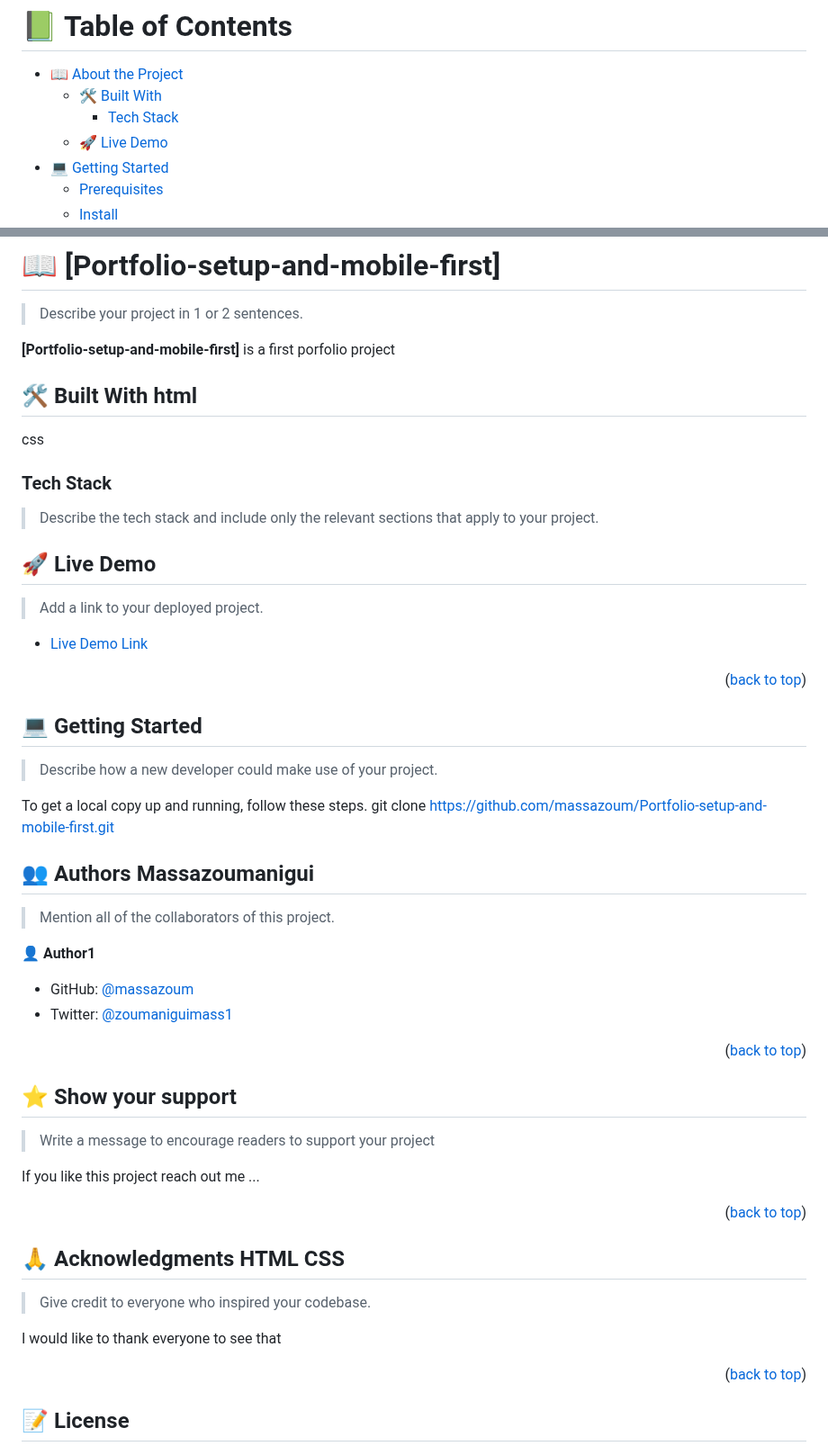
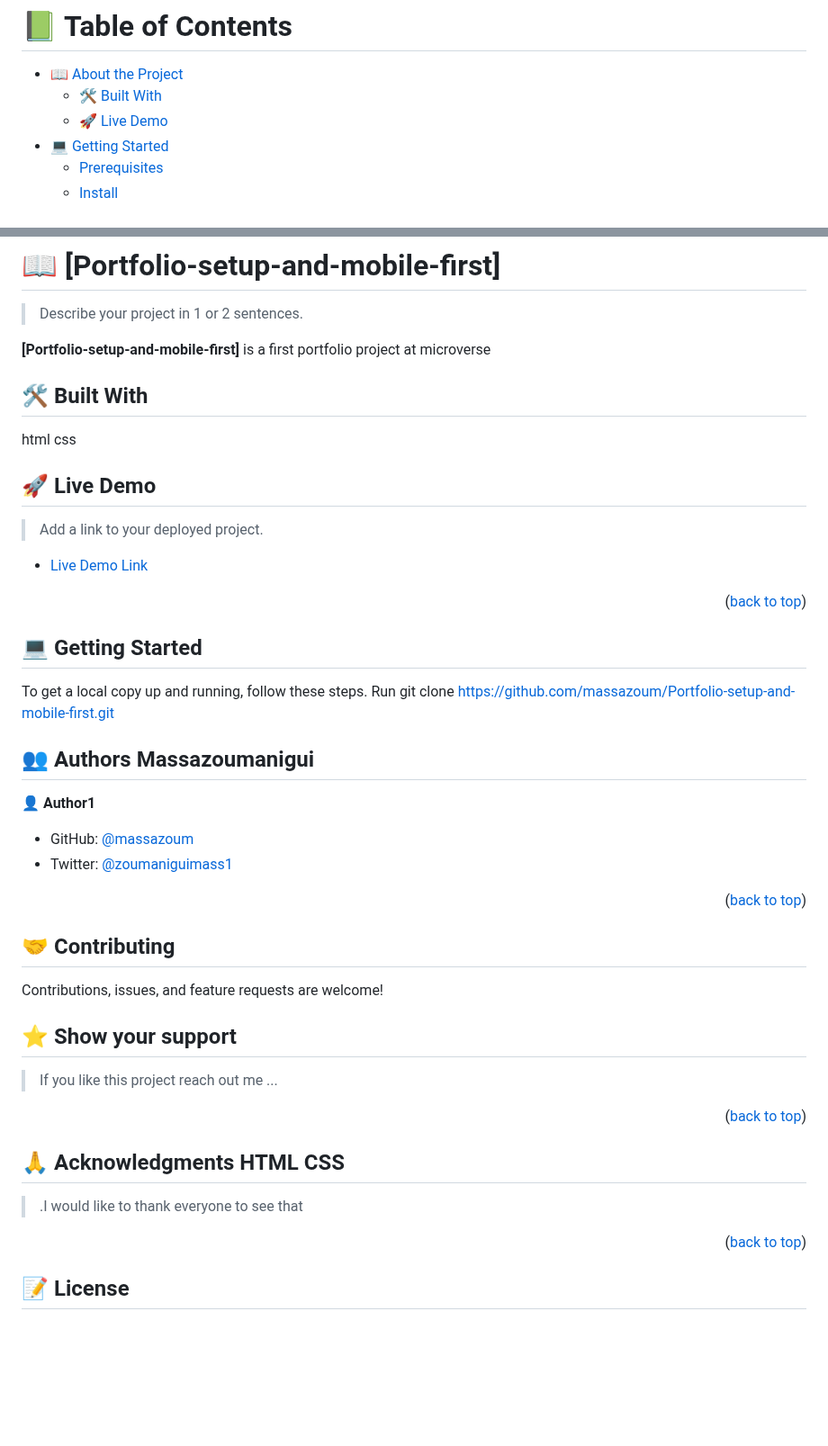
Before and after one commit to massazoum/Portfolio-setup-and-mobile-first, a Markdown page: README.md, 2 parts joined by grey strips. Shown at 90% size. GitHub-like rendering; blank space fills up the shorter version.

```diff
--- a/README.md
+++ b/README.md
@@ -38,7 +38,6 @@ After you're finished please remove all the comments and instructions!
 
 - [📖 About the Project](#about-project)
   - [🛠 Built With](#built-with)
-    - [Tech Stack](#tech-stack)
   - [🚀 Live Demo](#live-demo)
 - [💻 Getting Started](#getting-started)
   - [Prerequisites](#prerequisites)
@@ -57,14 +56,12 @@ After you're finished please remove all the comments and instructions!
 
 > Describe your project in 1 or 2 sentences.
 
-**[Portfolio-setup-and-mobile-first]** is a first porfolio project
+**[Portfolio-setup-and-mobile-first]**
+ is a first portfolio project at microverse
 
-## 🛠 Built With <a name="built-with">html</a>
+## 🛠 Built With
+<a name="built-with">html</a>
 <a name="built-with">css</a>
-
-### Tech Stack <a name="tech-stack"></a>
-
-> Describe the tech stack and include only the relevant sections that apply to your project.
 
 <!-- LIVE DEMO -->
 
@@ -80,17 +77,13 @@ After you're finished please remove all the comments and instructions!
 
 ## 💻 Getting Started <a name="getting-started"></a>
 
-> Describe how a new developer could make use of your project.
-
 To get a local copy up and running, follow these steps.
-git clone https://github.com/massazoum/Portfolio-setup-and-mobile-first.git
+Run git clone https://github.com/massazoum/Portfolio-setup-and-mobile-first.git
 
 
 <!-- AUTHORS -->
 
 ## 👥 Authors <a name="authors">Massazoumanigui</a>
-
-> Mention all of the collaborators of this project.
 
 👤 **Author1**
 
@@ -100,22 +93,21 @@ git clone https://github.com/massazoum/Portfolio-setup-and-mobile-first.git
 <p align="right">(<a href="#readme-top">back to top</a>)</p>
 
 <!-- SUPPORT -->
+## 🤝 Contributing
+
+Contributions, issues, and feature requests are welcome!
 
 ## ⭐️ Show your support <a name="support"></a>
 
-> Write a message to encourage readers to support your project
-
-If you like this project reach out me ...
-
+> If you like this project reach out me ...
+>
 <p align="right">(<a href="#readme-top">back to top</a>)</p>
 
 <!-- ACKNOWLEDGEMENTS -->
 
 ## 🙏 Acknowledgments <a name="acknowledgements">HTML CSS</a>
 
-> Give credit to everyone who inspired your codebase.
-
-I would like to thank everyone to see that
+> .I would like to thank everyone to see that
 
 <p align="right">(<a href="#readme-top">back to top</a>)</p>
 
```
